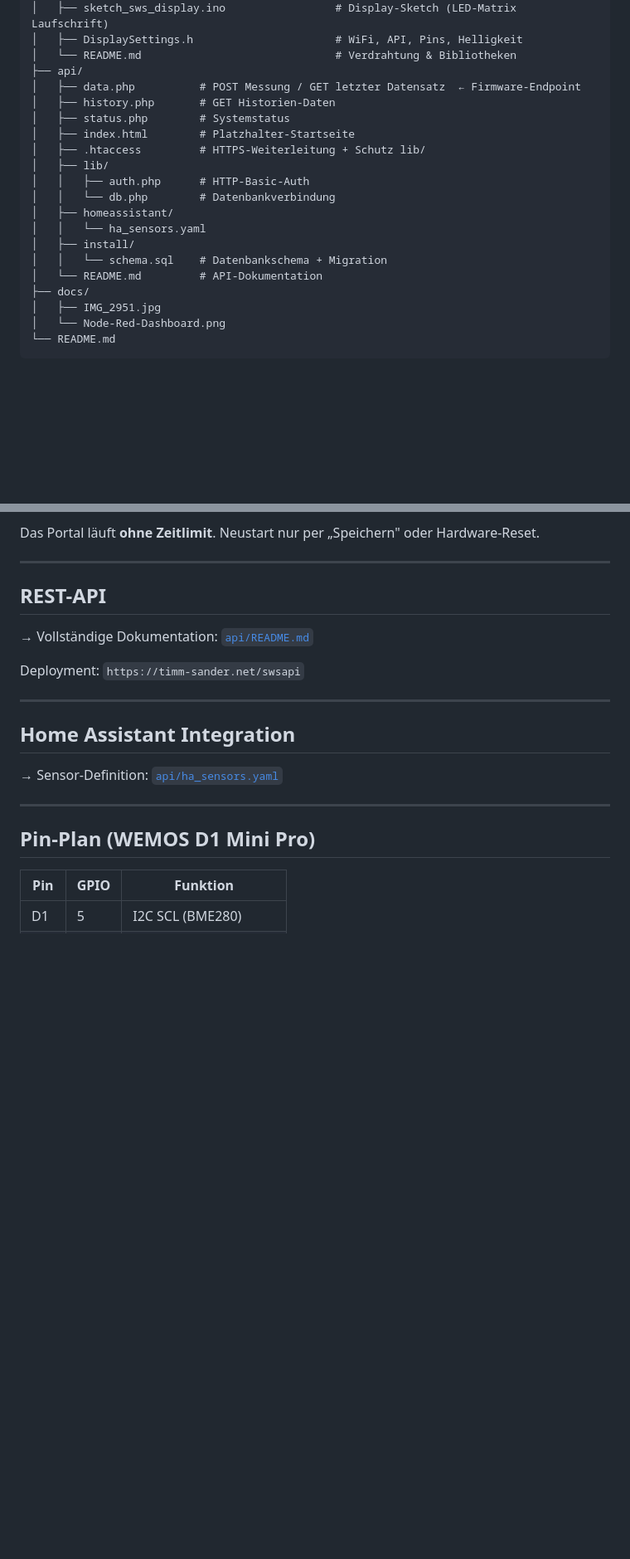
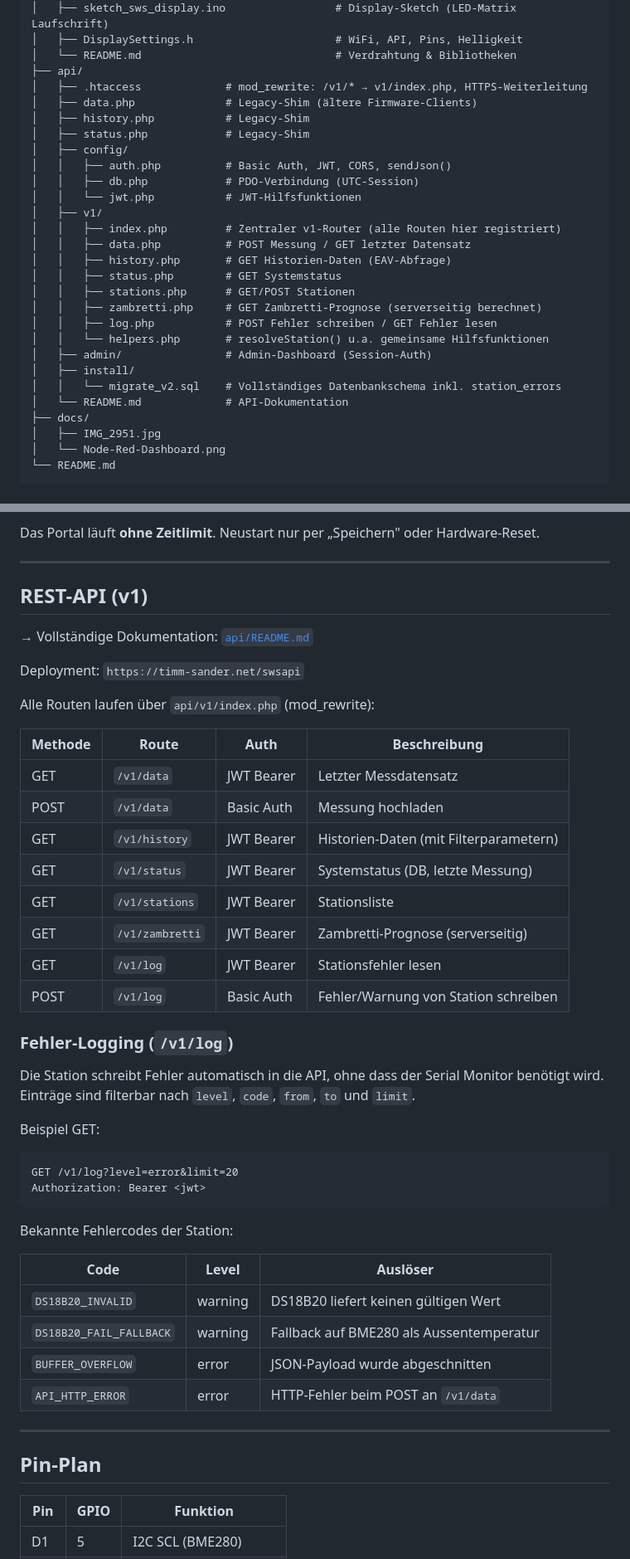
Before and after one commit to esistich/Solar_WiFi_Weather_Station_Ecosystem, a Markdown page: README.md, 2 parts joined by grey strips. Shown at 83% size. GitHub-like rendering; blank space fills up the shorter version.

Commit message:
docs: README aktualisiert auf aktuellen Stand v2.7
- Neue API-Struktur (api/v1/, config/, install/)
- Alle v1-Routen dokumentiert (data, history, status, stations, zambretti, log)
- Fehler-Logging /v1/log und bekannte Fehlercodes eingetragen
- Zambretti: serverseitig, nicht mehr im Sketch
- Veraltete Abschnitte entfernt: SPIFFS, MQTT/PubSubClient, Node-RED, HA-Sensors
- Repo-Struktur spiegelt aktuelles Layout wider

````diff
--- a/README.md
+++ b/README.md
@@ -41,19 +43,27 @@ Solar_WiFi_Weather_Station/
 │   ├── DisplaySettings.h                      # WiFi, API, Pins, Helligkeit
 │   └── README.md                              # Verdrahtung & Bibliotheken
 ├── api/
-│   ├── data.php          # POST Messung / GET letzter Datensatz  ← Firmware-Endpoint
-│   ├── history.php       # GET Historien-Daten
-│   ├── status.php        # Systemstatus
-│   ├── index.html        # Platzhalter-Startseite
-│   ├── .htaccess         # HTTPS-Weiterleitung + Schutz lib/
-│   ├── lib/
-│   │   ├── auth.php      # HTTP-Basic-Auth
-│   │   └── db.php        # Datenbankverbindung
-│   ├── homeassistant/
-│   │   └── ha_sensors.yaml
+│   ├── .htaccess             # mod_rewrite: /v1/* → v1/index.php, HTTPS-Weiterleitung
+│   ├── data.php              # Legacy-Shim (ältere Firmware-Clients)
+│   ├── history.php           # Legacy-Shim
+│   ├── status.php            # Legacy-Shim
+│   ├── config/
+│   │   ├── auth.php          # Basic Auth, JWT, CORS, sendJson()
+│   │   ├── db.php            # PDO-Verbindung (UTC-Session)
+│   │   └── jwt.php           # JWT-Hilfsfunktionen
+│   ├── v1/
+│   │   ├── index.php         # Zentraler v1-Router (alle Routen hier registriert)
+│   │   ├── data.php          # POST Messung / GET letzter Datensatz
+│   │   ├── history.php       # GET Historien-Daten (EAV-Abfrage)
+│   │   ├── status.php        # GET Systemstatus
+│   │   ├── stations.php      # GET/POST Stationen
+│   │   ├── zambretti.php     # GET Zambretti-Prognose (serverseitig berechnet)
+│   │   ├── log.php           # POST Fehler schreiben / GET Fehler lesen
+│   │   └── helpers.php       # resolveStation() u.a. gemeinsame Hilfsfunktionen
+│   ├── admin/                # Admin-Dashboard (Session-Auth)
 │   ├── install/
-│   │   └── schema.sql    # Datenbankschema + Migration
-│   └── README.md         # API-Dokumentation
+│   │   └── migrate_v2.sql    # Vollständiges Datenbankschema inkl. station_errors
+│   └── README.md             # API-Dokumentation
 ├── docs/
 │   ├── IMG_2951.jpg
 │   └── Node-Red-Dashboard.png
@@ -100,21 +110,48 @@ Das Portal läuft **ohne Zeitlimit**. Neustart nur per „Speichern" oder Hardwa
 
 ---
 
-## REST-API
+## REST-API (v1)
 
 → Vollständige Dokumentation: [`api/README.md`](api/README.md)
 
 Deployment: `https://timm-sander.net/swsapi`
 
----
+Alle Routen laufen über `api/v1/index.php` (mod_rewrite):
 
-## Home Assistant Integration
+| Methode | Route           | Auth          | Beschreibung                          |
+|---------|-----------------|---------------|---------------------------------------|
+| GET     | `/v1/data`      | JWT Bearer    | Letzter Messdatensatz                 |
+| POST    | `/v1/data`      | Basic Auth    | Messung hochladen                     |
+| GET     | `/v1/history`   | JWT Bearer    | Historien-Daten (mit Filterparametern)|
+| GET     | `/v1/status`    | JWT Bearer    | Systemstatus (DB, letzte Messung)     |
+| GET     | `/v1/stations`  | JWT Bearer    | Stationsliste                         |
+| GET     | `/v1/zambretti` | JWT Bearer    | Zambretti-Prognose (serverseitig)     |
+| GET     | `/v1/log`       | JWT Bearer    | Stationsfehler lesen                  |
+| POST    | `/v1/log`       | Basic Auth    | Fehler/Warnung von Station schreiben  |
 
-→ Sensor-Definition: [`api/ha_sensors.yaml`](api/ha_sensors.yaml)
+### Fehler-Logging (`/v1/log`)
+
+Die Station schreibt Fehler automatisch in die API, ohne dass der Serial Monitor benötigt wird.
+Einträge sind filterbar nach `level`, `code`, `from`, `to` und `limit`.
+
+Beispiel GET:
+```
+GET /v1/log?level=error&limit=20
+Authorization: Bearer <jwt>
+```
+
+Bekannte Fehlercodes der Station:
+
+| Code                  | Level   | Auslöser                                      |
+|-----------------------|---------|-----------------------------------------------|
+| `DS18B20_INVALID`     | warning | DS18B20 liefert keinen gültigen Wert          |
+| `DS18B20_FAIL_FALLBACK` | warning | Fallback auf BME280 als Aussentemperatur      |
+| `BUFFER_OVERFLOW`     | error   | JSON-Payload wurde abgeschnitten              |
+| `API_HTTP_ERROR`      | error   | HTTP-Fehler beim POST an `/v1/data`           |
 
 ---
 
-## Pin-Plan (WEMOS D1 Mini Pro)
+## Pin-Plan
 
 | Pin | GPIO | Funktion             |
 |-----|------|----------------------|
````
Also changed, not shown: other parts of README.md (+8 -9 lines).
